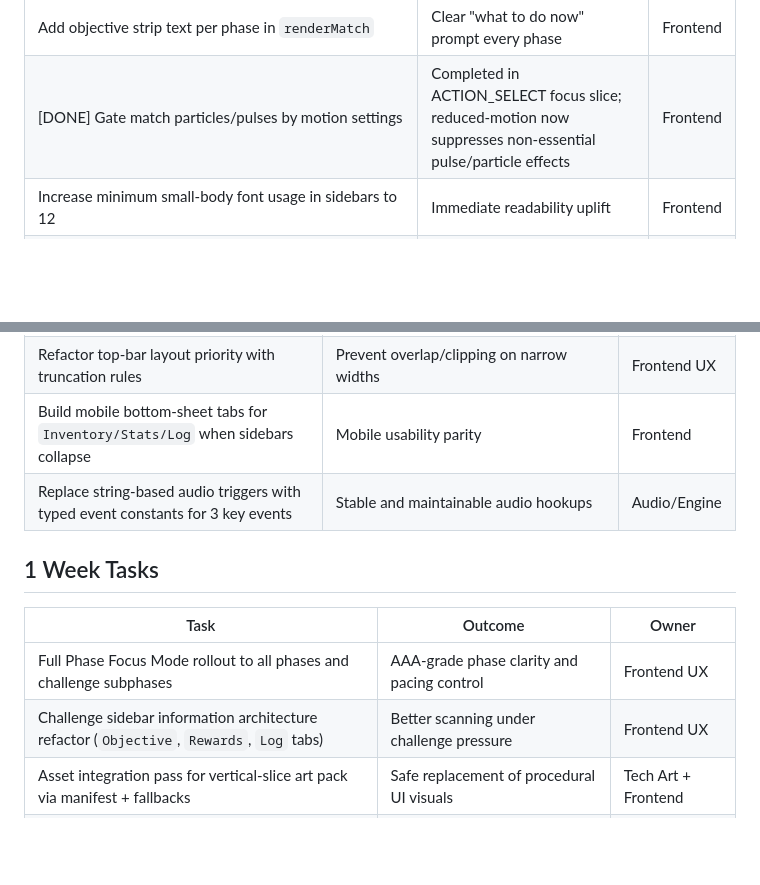
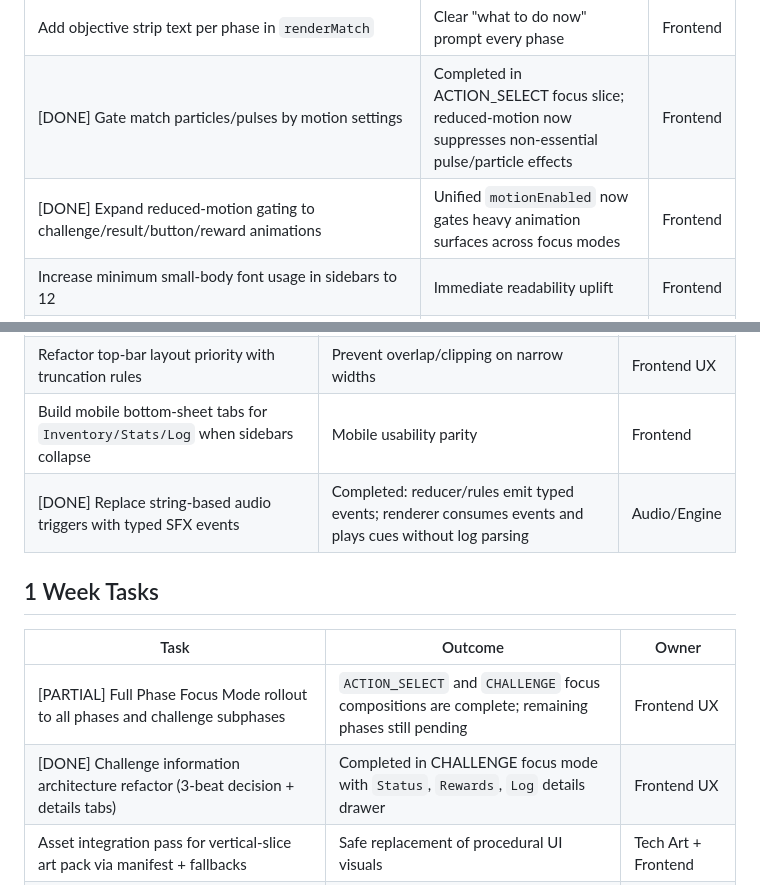
Before and after one commit to Rowstar/ascensionearth, a Markdown page: docs/AAA_POLISH_BACKLOG.md, 2 parts joined by grey strips. GitHub-like rendering; blank space fills up the shorter version.

```diff
--- a/docs/AAA_POLISH_BACKLOG.md
+++ b/docs/AAA_POLISH_BACKLOG.md
@@ -9,6 +9,7 @@ Source: `docs/AUDIT_REPORT.md`
 |---|---|---|
 | Add objective strip text per phase in `renderMatch` | Clear "what to do now" prompt every phase | Frontend |
 | [DONE] Gate match particles/pulses by motion settings | Completed in ACTION_SELECT focus slice; reduced-motion now suppresses non-essential pulse/particle effects | Frontend |
+| [DONE] Expand reduced-motion gating to challenge/result/button/reward animations | Unified `motionEnabled` now gates heavy animation surfaces across focus modes | Frontend |
 | Increase minimum small-body font usage in sidebars to 12 | Immediate readability uplift | Frontend |
 | Normalize panel header spacing and row padding using one token set | Cleaner alignment consistency | Frontend |
 | Add SFX hooks for confirm action and modal open/close | Better tactile UX feedback | Audio |
@@ -24,14 +25,14 @@ Source: `docs/AUDIT_REPORT.md`
 | Implement log wrapping cache for Challenge Log | Lower per-frame CPU cost in challenge phases | Frontend Perf |
 | Refactor top-bar layout priority with truncation rules | Prevent overlap/clipping on narrow widths | Frontend UX |
 | Build mobile bottom-sheet tabs for `Inventory/Stats/Log` when sidebars collapse | Mobile usability parity | Frontend |
-| Replace string-based audio triggers with typed event constants for 3 key events | Stable and maintainable audio hookups | Audio/Engine |
+| [DONE] Replace string-based audio triggers with typed SFX events | Completed: reducer/rules emit typed events; renderer consumes events and plays cues without log parsing | Audio/Engine |
 
 ## 1 Week Tasks
 
 | Task | Outcome | Owner |
 |---|---|---|
-| Full Phase Focus Mode rollout to all phases and challenge subphases | AAA-grade phase clarity and pacing control | Frontend UX |
-| Challenge sidebar information architecture refactor (`Objective`, `Rewards`, `Log` tabs) | Better scanning under challenge pressure | Frontend UX |
+| [PARTIAL] Full Phase Focus Mode rollout to all phases and challenge subphases | `ACTION_SELECT` and `CHALLENGE` focus compositions are complete; remaining phases still pending | Frontend UX |
+| [DONE] Challenge information architecture refactor (3-beat decision + details tabs) | Completed in CHALLENGE focus mode with `Status`, `Rewards`, `Log` details drawer | Frontend UX |
 | Asset integration pass for vertical-slice art pack via manifest + fallbacks | Safe replacement of procedural UI visuals | Tech Art + Frontend |
 | Visual tokenization pass (`docs/UI_TOKENS.json` -> runtime constants) | Consistent hierarchy, spacing, contrast, glow | Art Director + Frontend |
 | Audio pass: ambient beds + rarity accents + transition stingers | Stronger production feel with low implementation cost | Audio |
```
Also changed, not shown: docs/AUDIT_REPORT.md (+19 -3 lines), docs/IMPLEMENTATION_REPORT.md (added, +80 -0 lines).
